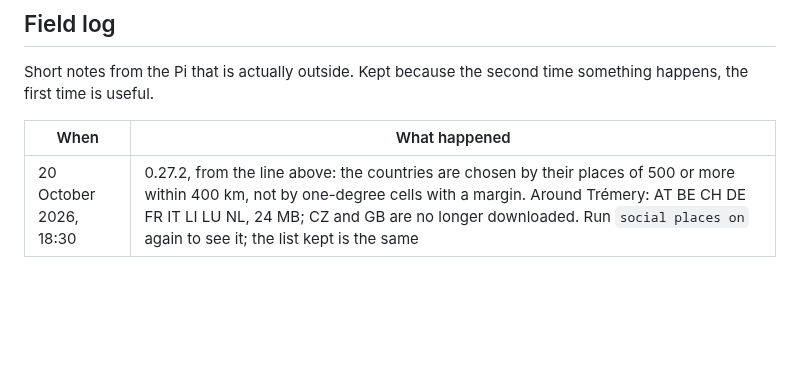
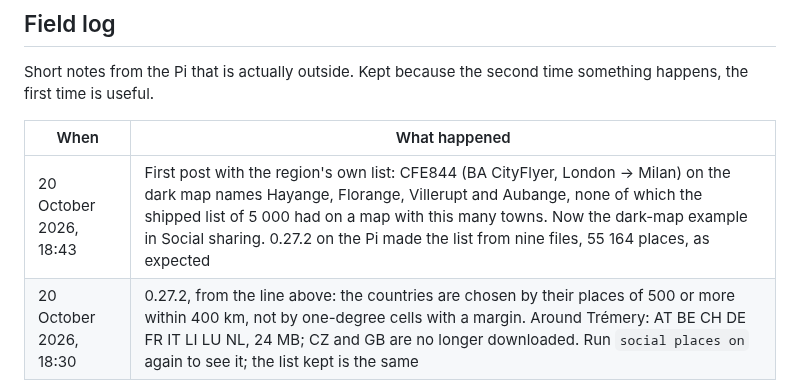
Before and after one commit to regis57/ZenithBoard, a Markdown page: docs/wiki/Project-status.md, the part around the change. Rendered like a GitHub page; blank space fills up the shorter version.

```diff
--- a/docs/wiki/Project-status.md
+++ b/docs/wiki/Project-status.md
@@ -57,6 +57,7 @@ Short notes from the Pi that is actually outside. Kept because the second time s
 
 | When | What happened |
 |---|---|
+| 20 October 2026, 18:43 | First post with the region's own list: CFE844 (BA CityFlyer, London → Milan) on the dark map names Hayange, Florange, Villerupt and Aubange, none of which the shipped list of 5 000 had on a map with this many towns. Now the dark-map example in Social sharing. 0.27.2 on the Pi made the list from nine files, 55 164 places, as expected |
 | 20 October 2026, 18:30 | 0.27.2, from the line above: the countries are chosen by their places of 500 or more within 400 km, not by one-degree cells with a margin. Around Trémery: AT BE CH DE FR IT LI LU NL, 24 MB; CZ and GB are no longer downloaded. Run `social places on` again to see it; the list kept is the same |
 | 20 October 2026, 18:20 | 0.27.1 on the reference Pi: `social places on` downloaded eleven country files (AT BE CH CZ DE FR GB IT LI LU NL, 29.4 MB in all) and kept 55 164 places in 676 KB, the same count as the test run in the browser. Two files gave no place within 400 km (CZ and GB: their cells reach within the margin, their places do not). The social service afterwards: 30 MB of memory, as before |
 | 20 October 2026, night | The owner asked whether the town names would work for a user in Indonesia. Measured: GeoNames knows the population of 540 of Indonesia's 258 055 populated places (ID.txt); the shipped lists name 479 places of 5 000 there against 2 074 in France. Test maps with the shipped lists named nothing over East Sumba and Pontianak. 0.27.0 makes a region's own list on the Pi from GeoNames' country files, ranked by population or administrative rank; checked at twelve places on four continents with the real files and tiles (see Social sharing) |
```
Also changed, not shown: CLAUDE.md (+7 -2 lines), docs/wiki/Social-sharing.md (+2 -2 lines), docs/images/social-flap-night.jpg.
